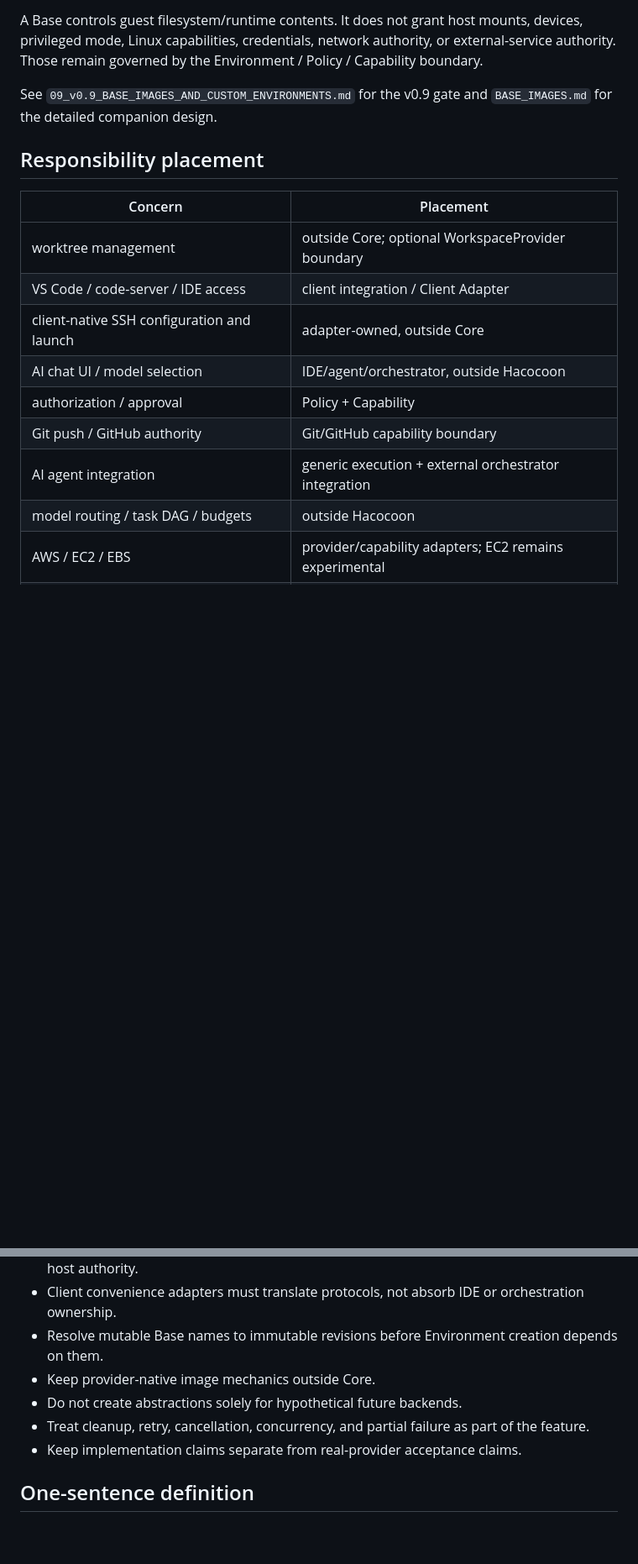
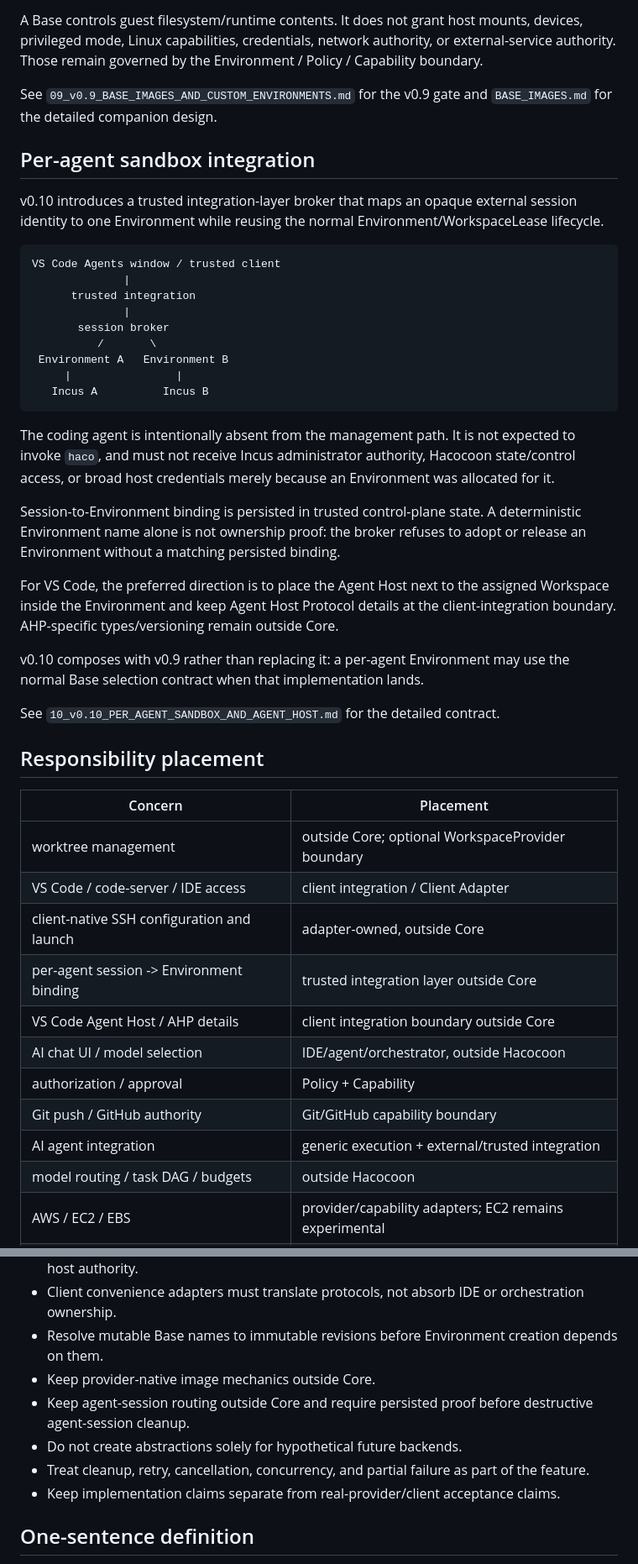
Before and after one commit to SLktEx/Hacocoon, a Markdown page: docs/00_REBASELINE_AND_ROADMAP.md, 2 parts joined by grey strips. Shown at 84% size. GitHub-like rendering; blank space fills up the shorter version.

Commit message:
docs: add v0.10 per-agent sandbox roadmap gate

````diff
--- a/docs/00_REBASELINE_AND_ROADMAP.md
+++ b/docs/00_REBASELINE_AND_ROADMAP.md
@@ -230,6 +235,32 @@ A Base controls guest filesystem/runtime contents. It does not grant host mounts
 
 See `09_v0.9_BASE_IMAGES_AND_CUSTOM_ENVIRONMENTS.md` for the v0.9 gate and `BASE_IMAGES.md` for the detailed companion design.
 
+## Per-agent sandbox integration
+
+v0.10 introduces a trusted integration-layer broker that maps an opaque external session identity to one Environment while reusing the normal Environment/WorkspaceLease lifecycle.
+
+```text
+VS Code Agents window / trusted client
+              |
+      trusted integration
+              |
+       session broker
+          /       \
+ Environment A   Environment B
+     |                |
+   Incus A          Incus B
+```
+
+The coding agent is intentionally absent from the management path. It is not expected to invoke `haco`, and must not receive Incus administrator authority, Hacocoon state/control access, or broad host credentials merely because an Environment was allocated for it.
+
+Session-to-Environment binding is persisted in trusted control-plane state. A deterministic Environment name alone is not ownership proof: the broker refuses to adopt or release an Environment without a matching persisted binding.
+
+For VS Code, the preferred direction is to place the Agent Host next to the assigned Workspace inside the Environment and keep Agent Host Protocol details at the client-integration boundary. AHP-specific types/versioning remain outside Core.
+
+v0.10 composes with v0.9 rather than replacing it: a per-agent Environment may use the normal Base selection contract when that implementation lands.
+
+See `10_v0.10_PER_AGENT_SANDBOX_AND_AGENT_HOST.md` for the detailed contract.
+
 ## Responsibility placement
 
 | Concern | Placement |
@@ -237,10 +268,12 @@ See `09_v0.9_BASE_IMAGES_AND_CUSTOM_ENVIRONMENTS.md` for the v0.9 gate and `BASE
 | worktree management | outside Core; optional WorkspaceProvider boundary |
 | VS Code / code-server / IDE access | client integration / Client Adapter |
 | client-native SSH configuration and launch | adapter-owned, outside Core |
+| per-agent session -> Environment binding | trusted integration layer outside Core |
+| VS Code Agent Host / AHP details | client integration boundary outside Core |
 | AI chat UI / model selection | IDE/agent/orchestrator, outside Hacocoon |
 | authorization / approval | Policy + Capability |
 | Git push / GitHub authority | Git/GitHub capability boundary |
-| AI agent integration | generic execution + external orchestrator integration |
+| AI agent integration | generic execution + external/trusted integration |
 | model routing / task DAG / budgets | outside Hacocoon |
 | AWS / EC2 / EBS | provider/capability adapters; EC2 remains experimental |
 | Base selection / immutable Environment starting revision | Hacocoon domain contract; provider-native image mapping stays in adapter |
@@ -282,9 +315,10 @@ Breaking-change freedom should still be disciplined: document operator-visible i
 - Client convenience adapters must translate protocols, not absorb IDE or orchestration ownership.
 - Resolve mutable Base names to immutable revisions before Environment creation depends on them.
 - Keep provider-native image mechanics outside Core.
+- Keep agent-session routing outside Core and require persisted proof before destructive agent-session cleanup.
 - Do not create abstractions solely for hypothetical future backends.
 - Treat cleanup, retry, cancellation, concurrency, and partial failure as part of the feature.
-- Keep implementation claims separate from real-provider acceptance claims.
+- Keep implementation claims separate from real-provider/client acceptance claims.
 
 ## One-sentence definition
 
````
Also changed, not shown: other parts of docs/00_REBASELINE_AND_ROADMAP.md (+10 -5 lines).
